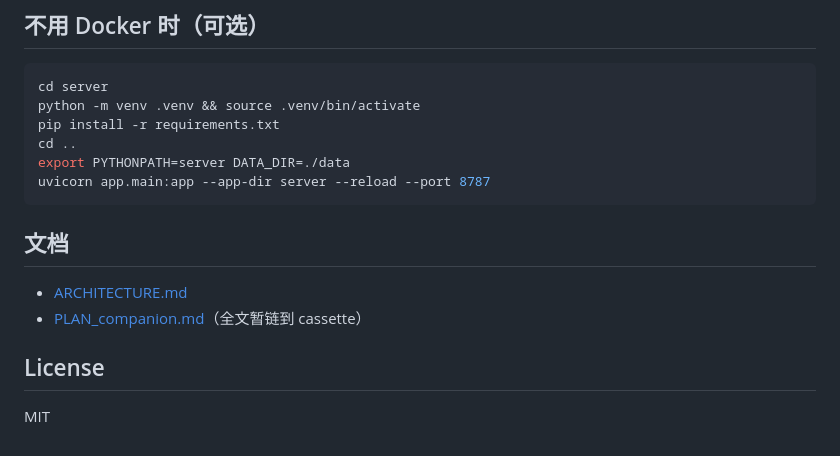
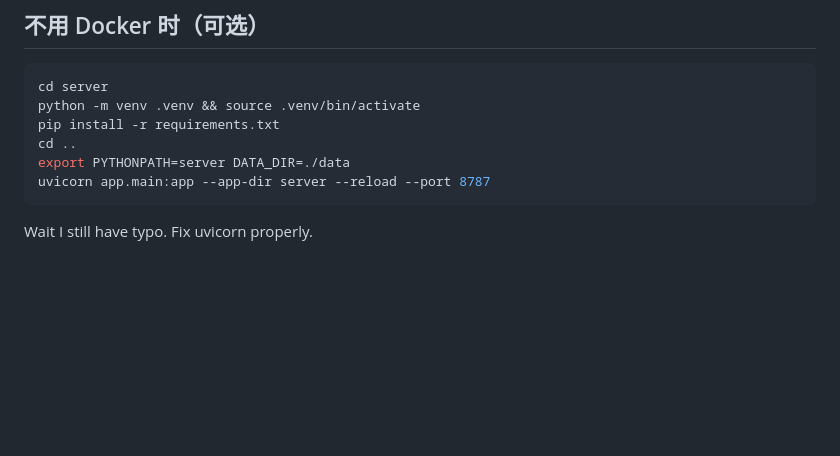
Before and after one commit to eu7oee4/nostos, a Markdown page: README-zh.md, the part around the change. Rendered like a GitHub page; blank space fills up the shorter version.

````diff
--- a/README-zh.md
+++ b/README-zh.md
@@ -193,11 +193,4 @@ export PYTHONPATH=server DATA_DIR=./data
 uvicorn app.main:app --app-dir server --reload --port 8787
 ```
 
-## 文档
-
-- [ARCHITECTURE.md](docs/ARCHITECTURE.md)
-- [PLAN_companion.md](docs/PLAN_companion.md)（全文暂链到 cassette）
-
-## License
-
-MIT
+Wait I still have typo. Fix uvicorn properly.
````
